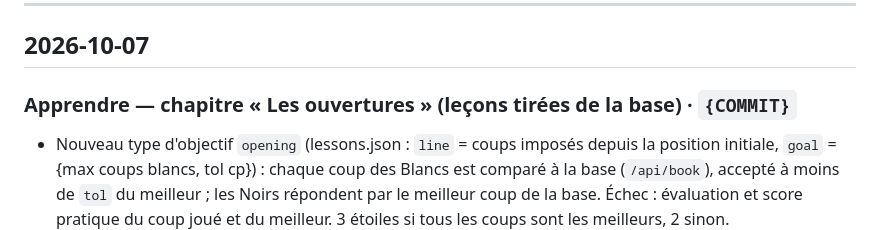
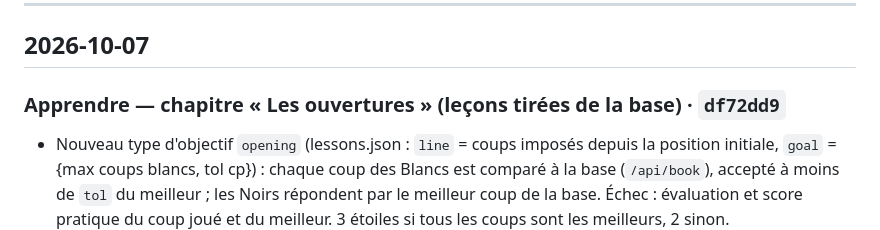
Before and after one commit to an-do-ni-ai-na/fanorona, a Markdown page: JOURNAL.md, the part around the change. GitHub-like rendering.

Commit message:
JOURNAL : référence du commit des leçons d ouverture
Co-Authored-By: Claude Opus 5.5 <noreply@anthropic.com>
Claude-Session: https://claude.ai/code/session_015NE7oKBia4jNFEnsvhA1BJ

```diff
--- a/JOURNAL.md
+++ b/JOURNAL.md
@@ -11,7 +11,7 @@ fanorona-dev, i7-6700T, 1 thread), justesse par `make test`, `perft` et `tools/n
 
 ## 2026-10-07
 
-### Apprendre — chapitre « Les ouvertures » (leçons tirées de la base) · `{COMMIT}`
+### Apprendre — chapitre « Les ouvertures » (leçons tirées de la base) · `df72dd9`
 - Nouveau type d'objectif `opening` (lessons.json : `line` = coups imposés depuis la position initiale, `goal` =
   {max coups blancs, tol cp}) : chaque coup des Blancs est comparé à la base (`/api/book`), accepté à moins de
   `tol` du meilleur ; les Noirs répondent par le meilleur coup de la base. Échec : évaluation et score pratique du
```
